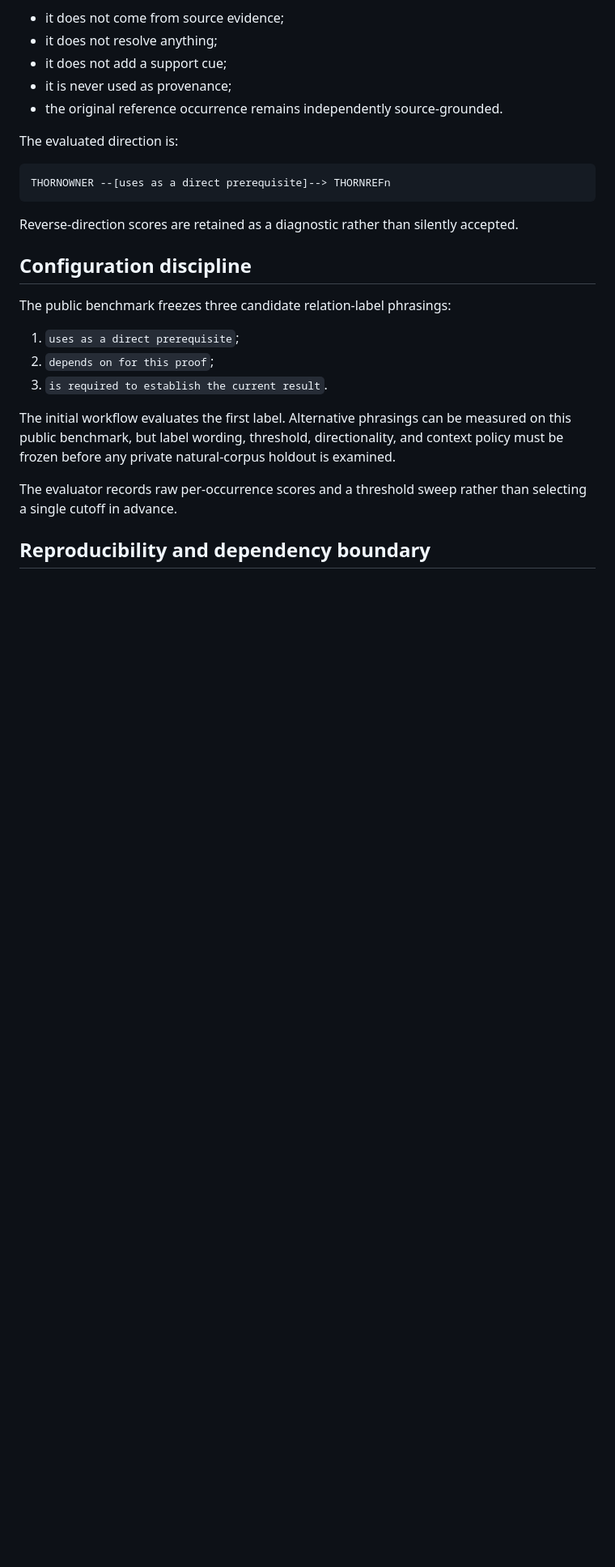
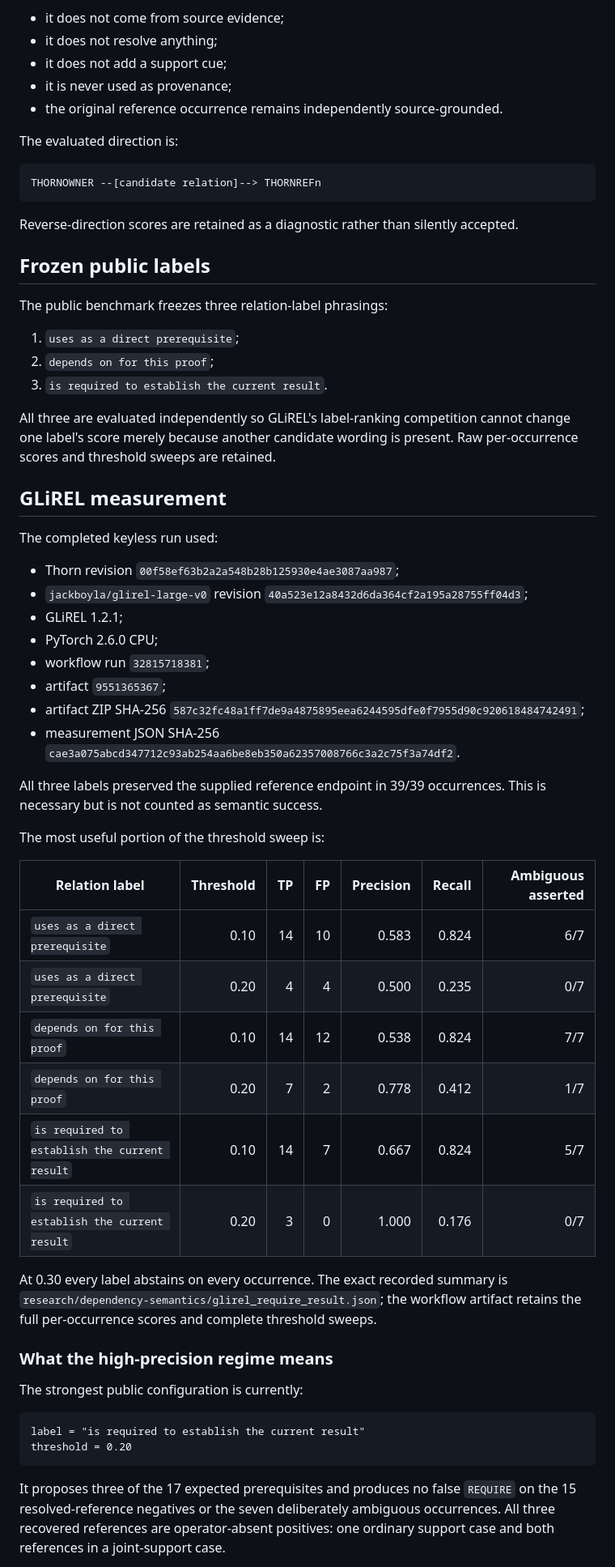
Before and after one commit to grantaj/thorn, a Markdown page: docs/require-relation-extraction-evaluation.md, the part around one of its changes. Shown at 81% size. Drawn GitHub-style; blank space fills up the shorter version.

Commit message:
Document GLiREL REQUIRE result

````diff
--- a/docs/require-relation-extraction-evaluation.md
+++ b/docs/require-relation-extraction-evaluation.md
@@ -68,26 +74,70 @@ The owner sentinel is transport scaffolding only:
 The evaluated direction is:
 
 ```text
-THORNOWNER --[uses as a direct prerequisite]--> THORNREFn
+THORNOWNER --[candidate relation]--> THORNREFn
 ```
 
 Reverse-direction scores are retained as a diagnostic rather than silently
 accepted.
 
-## Configuration discipline
+## Frozen public labels
 
-The public benchmark freezes three candidate relation-label phrasings:
+The public benchmark freezes three relation-label phrasings:
 
 1. `uses as a direct prerequisite`;
 2. `depends on for this proof`;
 3. `is required to establish the current result`.
 
-The initial workflow evaluates the first label. Alternative phrasings can be
-measured on this public benchmark, but label wording, threshold, directionality,
-and context policy must be frozen before any private natural-corpus holdout is
-examined.
+All three are evaluated independently so GLiREL's label-ranking competition
+cannot change one label's score merely because another candidate wording is
+present. Raw per-occurrence scores and threshold sweeps are retained.
 
-The evaluator records raw per-occurrence scores and a threshold sweep rather
-than selecting a single cutoff in advance.
+## GLiREL measurement
 
-## Reproducibility and dependency boundary
+The completed keyless run used:
+
+- Thorn revision `00f58ef63b2a2a548b28b125930e4ae3087aa987`;
+- `jackboyla/glirel-large-v0` revision
+  `40a523e12a8432d6da364cf2a195a28755ff04d3`;
+- GLiREL 1.2.1;
+- PyTorch 2.6.0 CPU;
+- workflow run `32815718381`;
+- artifact `9551365367`;
+- artifact ZIP SHA-256
+  `587c32fc48a1ff7de9a4875895eea6244595dfe0f7955d90c920618484742491`;
+- measurement JSON SHA-256
+  `cae3a075abcd347712c93ab254aa6be8eb350a62357008766c3a2c75f3a74df2`.
+
+All three labels preserved the supplied reference endpoint in 39/39
+occurrences. This is necessary but is not counted as semantic success.
+
+The most useful portion of the threshold sweep is:
+
+| Relation label | Threshold | TP | FP | Precision | Recall | Ambiguous asserted |
+| --- | ---: | ---: | ---: | ---: | ---: | ---: |
+| `uses as a direct prerequisite` | 0.10 | 14 | 10 | 0.583 | 0.824 | 6/7 |
+| `uses as a direct prerequisite` | 0.20 | 4 | 4 | 0.500 | 0.235 | 0/7 |
+| `depends on for this proof` | 0.10 | 14 | 12 | 0.538 | 0.824 | 7/7 |
+| `depends on for this proof` | 0.20 | 7 | 2 | 0.778 | 0.412 | 1/7 |
+| `is required to establish the current result` | 0.10 | 14 | 7 | 0.667 | 0.824 | 5/7 |
+| `is required to establish the current result` | 0.20 | 3 | 0 | 1.000 | 0.176 | 0/7 |
+
+At 0.30 every label abstains on every occurrence. The exact recorded summary is
+`research/dependency-semantics/glirel_require_result.json`; the workflow
+artifact retains the full per-occurrence scores and complete threshold sweeps.
+
+### What the high-precision regime means
+
+The strongest public configuration is currently:
+
+```text
+label = "is required to establish the current result"
+threshold = 0.20
+```
+
+It proposes three of the 17 expected prerequisites and produces no false
+`REQUIRE` on the 15 resolved-reference negatives or the seven deliberately
+ambiguous occurrences. All three recovered references are operator-absent
+positives: one ordinary support case and both references in a joint-support
+case.
+
````
Also changed, not shown: other parts of docs/require-relation-extraction-evaluation.md (+31 -12 lines).
